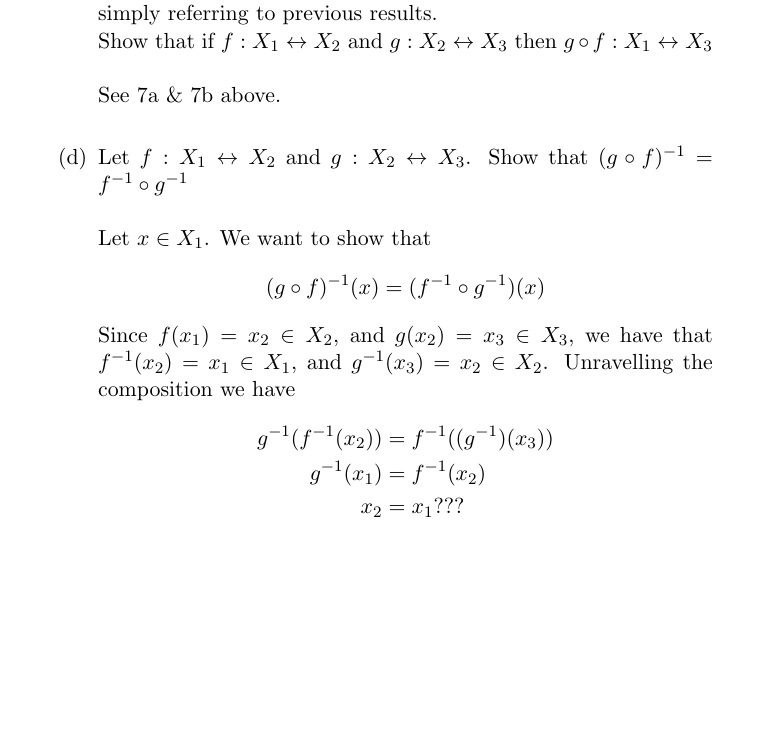
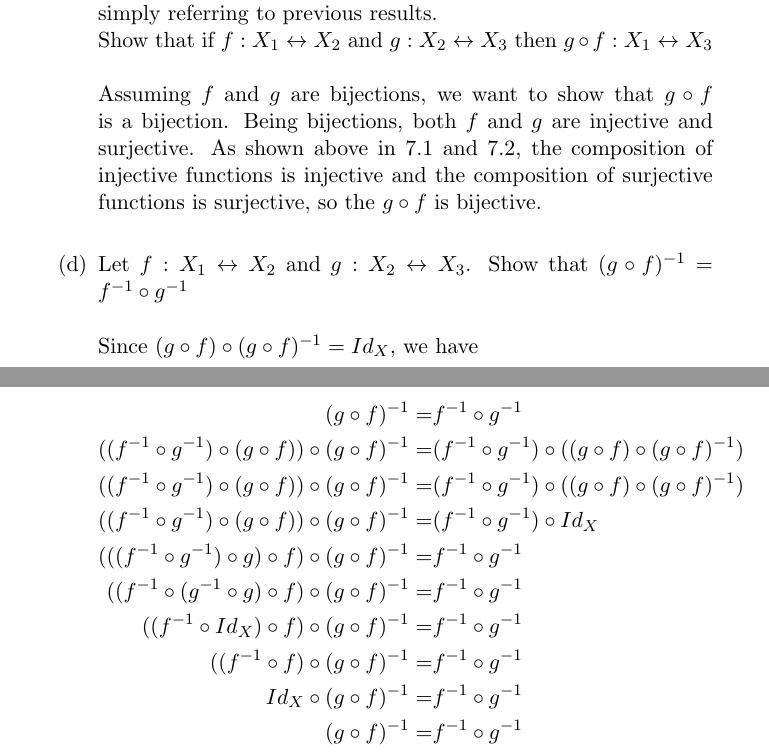
Before and after one commit to guymatz/math-311, a LaTeX document (ps1.tex): part of page 9 of 16 before the commit and two parts of pages 9 and 10 of 17 after it, the two joined at a grey line, cut so that both start at the same text, the shorter picture padded with empty space. Compiled offline with pdfLaTeX.

Commit message:
fixed up 7d

```diff
--- a/ps1.tex
+++ b/ps1.tex
@@ -174,16 +174,21 @@ $$g \circ f(x_1) = g(f(x_1)) = g(x_2) = x_3$$
 \item Formulate the corresponding result for bijections. Prove it by simply referring to previous results.\\
 Show that if $f :X_1 \leftrightarrow X_2$ and $g :X_2 \leftrightarrow X_3$ then $g \circ f: X_1 \leftrightarrow X_3$\\\\
 % Do i need more here?
-See 7a \& 7b above.
+Assuming $f$ and $g$ are bijections, we want to show that $g \circ f$ is a bijection.  Being bijections, both $f$ and $g$ are injective and surjective.  As shown above in 7.1 and 7.2, the composition of injective functions is injective and the composition of surjective functions is surjective, so the $g \circ f$ is bijective.
 \\
 \item Let $f :X_1 \leftrightarrow X_2$ and $g :X_2 \leftrightarrow X_3$.  Show that $(g \circ f)^{-1} = f^{-1} \circ g^{-1}$\\\\
-Let $x \in X_1$.  We want to show that
-$$(g \circ f)^{-1}(x) = (f^{-1} \circ g^{-1})(x)$$
-Since $f(x_1) = x_2 \in X_2$, and $g(x_2) = x_3 \in X_3$, we have that $f^{-1}(x_2) = x_1 \in X_1$, and $g^{-1}(x_3) = x_2 \in X_2$.  Unravelling the composition we have
+Since $(g \circ f) \circ (g \circ f)^{-1} = Id_X$, we have\\
 \begin{align*}
-g^{-1}(f^{-1}(x_2)) &= f^{-1}((g^{-1})(x_3))\\
-g^{-1}(x_1) &= f^{-1}(x_2)\\
-x_2 &= x_1 ???
+(g \circ f)^{-1} =& f^{-1} \circ g^{-1}\\
+((f^{-1} \circ g^{-1}) \circ (g \circ f)) \circ (g \circ f)^{-1} =& (f^{-1} \circ g^{-1}) \circ ((g \circ f) \circ (g \circ f)^{-1})\\
+((f^{-1} \circ g^{-1}) \circ (g \circ f)) \circ (g \circ f)^{-1} =& (f^{-1} \circ g^{-1}) \circ ((g \circ f) \circ (g \circ f)^{-1})\\
+((f^{-1} \circ g^{-1}) \circ (g \circ f)) \circ (g \circ f)^{-1} =& (f^{-1} \circ g^{-1}) \circ Id_X\\
+(((f^{-1} \circ g^{-1}) \circ g) \circ f) \circ (g \circ f)^{-1} =& f^{-1} \circ g^{-1}\\
+((f^{-1} \circ (g^{-1} \circ g) \circ f) \circ (g \circ f)^{-1} =& f^{-1} \circ g^{-1}\\
+((f^{-1} \circ Id_X) \circ f) \circ (g \circ f)^{-1} =& f^{-1} \circ g^{-1}\\
+((f^{-1} \circ f) \circ (g \circ f)^{-1} =& f^{-1} \circ g^{-1}\\
+Id_X \circ (g \circ f)^{-1} =& f^{-1} \circ g^{-1}\\
+(g \circ f)^{-1} =& f^{-1} \circ g^{-1}\\
 \end{align*}
 \end{enumerate}
 % end Q7
```
